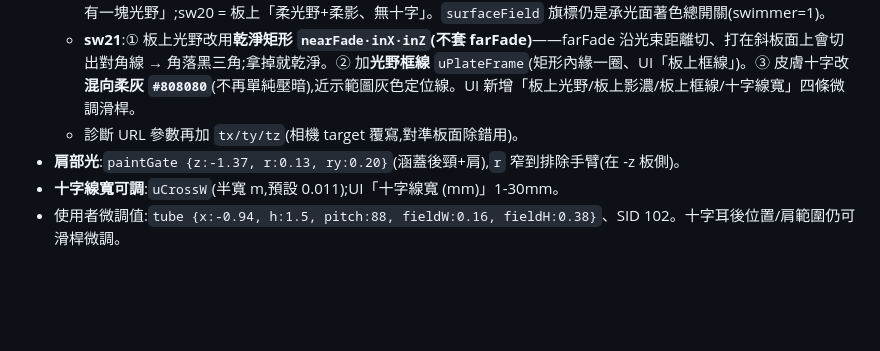
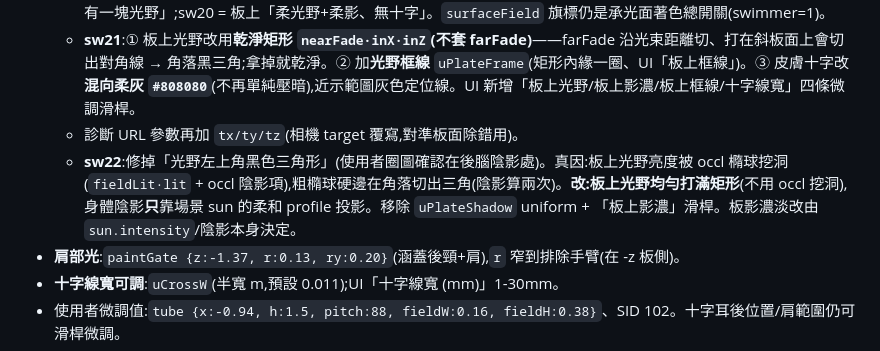
Before and after one commit to mickeypeng530/3D, a Markdown page: HANDOVER.md, the part around the change. Rendered like a GitHub page; blank space fills up the shorter version.

Commit message:
HANDOVER: sync sw22 (plate triangle fix, uniform field, sun-only shadow)

```diff
--- a/HANDOVER.md
+++ b/HANDOVER.md
@@ -10,6 +10,7 @@
   - 演進:sw18 誤把**亮光野矩形+投影十字**全投到板上 → 打槍;sw19 改「板上只剩柔影」→ 使用者說「範例圖影子後面要有一塊光野」;sw20 = 板上「柔光野+柔影、無十字」。`surfaceField` 旗標仍是承光面著色總開關(swimmer=1)。
   - **sw21**:① 板上光野改用**乾淨矩形 `nearFade·inX·inZ`(不套 farFade)**——farFade 沿光束距離切、打在斜板面上會切出對角線 → 角落黑三角;拿掉就乾淨。② 加**光野框線** `uPlateFrame`(矩形內緣一圈、UI「板上框線」)。③ 皮膚十字改**混向柔灰 `#808080`**(不再單純壓暗),近示範圖灰色定位線。UI 新增「板上光野/板上影濃/板上框線/十字線寬」四條微調滑桿。
   - 診斷 URL 參數再加 `tx/ty/tz`(相機 target 覆寫,對準板面除錯用)。
+  - **sw22**:修掉「光野左上角黑色三角形」(使用者圈圖確認在後腦陰影處)。真因:板上光野亮度被 occl 橢球挖洞(`fieldLit·lit` + occl 陰影項),粗橢球硬邊在角落切出三角(陰影算兩次)。**改:板上光野均勻打滿矩形**(不用 occl 挖洞),身體陰影**只**靠場景 sun 的柔和 profile 投影。移除 `uPlateShadow` uniform + 「板上影濃」滑桿。板影濃淡改由 `sun.intensity`/陰影本身決定。
 - **肩部光**:`paintGate {z:-1.37, r:0.13, ry:0.20}`(涵蓋後頸+肩),`r` 窄到排除手臂(在 -z 板側)。
 - **十字線寬可調**:`uCrossW`(半寬 m,預設 0.011);UI「十字線寬 (mm)」1-30mm。
 - 使用者微調值:`tube {x:-0.94, h:1.5, pitch:88, fieldW:0.16, fieldH:0.38}`、SID 102。十字耳後位置/肩範圍仍可滑桿微調。
```
